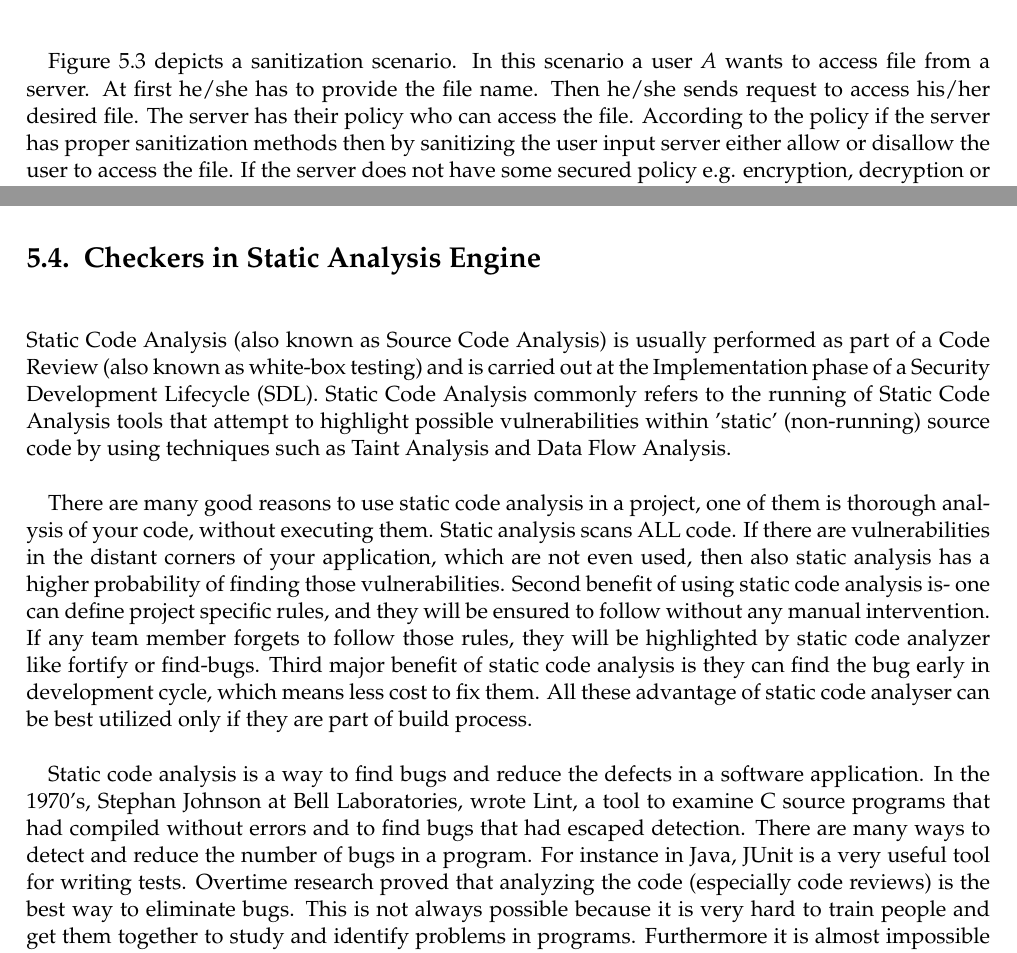
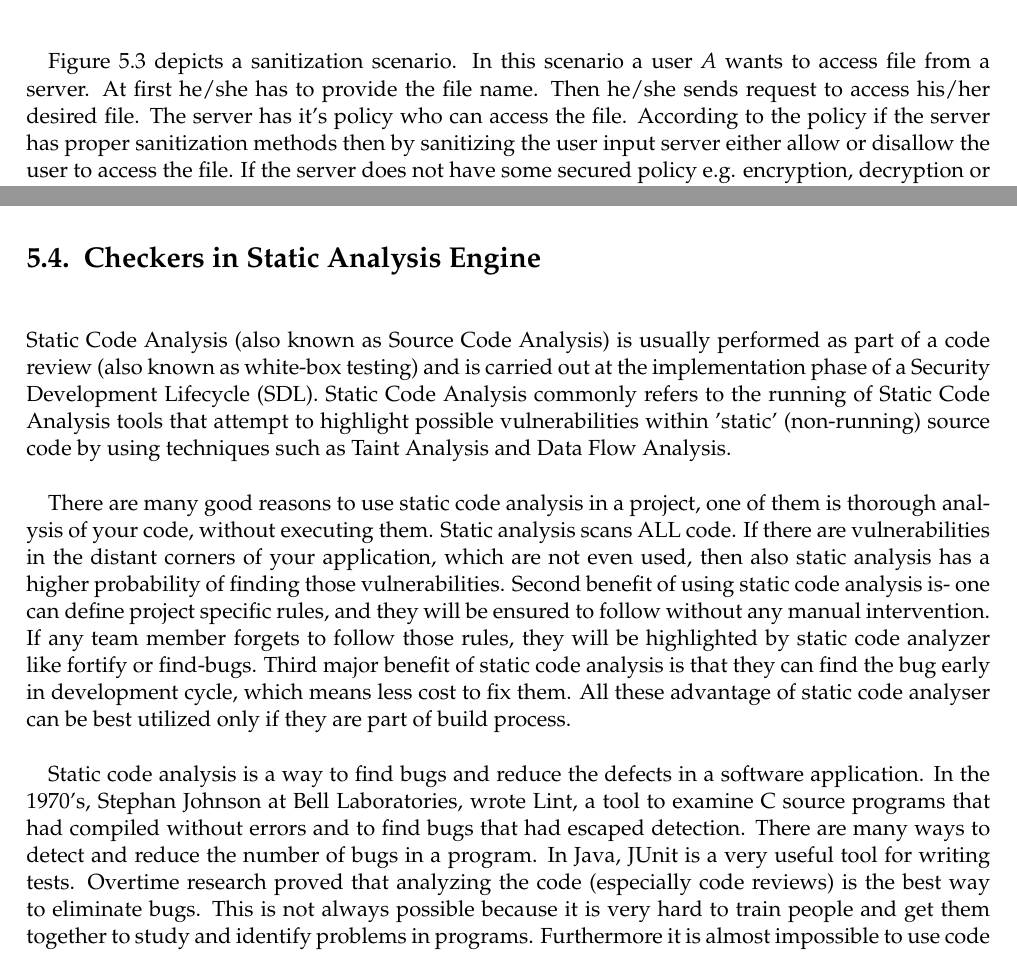
Before and after one commit to adnanrabbi03646555/ThesisWriting, a LaTeX thesis (Master_ThesisTemplate/main.tex, which reads Master_ThesisTemplate/chapters/Experiments.tex): two parts of pages 69 and 70 of 95, joined at a grey line, cut so that both start at the same text. Compiled offline with pdfLaTeX; an older LaTeX class or package is replaced by its successor.

Commit message:
20_10_2015

```diff
--- a/Master_ThesisTemplate/chapters/Experiments.tex
+++ b/Master_ThesisTemplate/chapters/Experiments.tex
@@ -118,19 +118,19 @@ The previous example has been given for PHP language. In C language here it has
 	\caption{UML statechart modeling for sanitization scenario}
 \end{figure}
 
- Figure 5.3 depicts a sanitization scenario. In this scenario a user \emph{A} wants to access file from a server. At first he/she has to provide the file name. Then he/she sends request to access his/her desired file. The server has their policy who can access the file. According to the policy if the server has proper sanitization methods then by sanitizing the user input server either allow or disallow the user to access the file. If the server does not have some secured policy e.g. encryption, decryption or sanitization methodology then hacker may easily break the application and receives the confidential information or data, even execute the .exe files or may do some OS command injection. In Figure 5.3 shows a highly secured variable \enquote{char *a} which is initially annotated as H. It passes through a function named sanitization which also represented as a state named \enquote{void sanitization(char *a)}. This function makes the high secured variable as low by following the policy language. After passing these function the variable \enquote{char *a} is annotated with L and sanitized. Now it can be passed to other function or release information from the system. In good\_path() region there exist sanitization method. So the method make the variable \enquote{char *a} from H(high) to L(Low). So the method validateFunction gets the parameter as L(low). So there would be no bug in good\_path() region. But in bad\_path() region there is no sanitization method. That is why validateFunction gets the parameter as H(high). So the bug should be triggered there.
+ Figure 5.3 depicts a sanitization scenario. In this scenario a user \emph{A} wants to access file from a server. At first he/she has to provide the file name. Then he/she sends request to access his/her desired file. The server has it's policy who can access the file. According to the policy if the server has proper sanitization methods then by sanitizing the user input server either allow or disallow the user to access the file. If the server does not have some secured policy e.g. encryption, decryption or sanitization methodology then hacker may easily break the application and receives the confidential information or data, even execute the .exe files or may do some OS command injection. In Figure 5.3 shows a highly secured variable \enquote{char *a} which is initially annotated as H. It passes through a function named sanitization which also represented as a state named \enquote{void sanitization(char *a)}. This function makes the high secured variable as low by following the policy language. After passing these function the variable \enquote{char *a} is annotated with L and sanitized. Now it can be passed to other function or release information from the system. In good\_path() region there exist sanitization method. So the method make the variable \enquote{char *a} from H(high) to L(Low). So the method validateFunction gets the parameter as L(low). So there would be no bug in good\_path() region. But in bad\_path() region there is no sanitization method. That is why validateFunction gets the parameter as H(high). So the bug should be triggered there.
 
 
 
 \section{Checkers in Static Analysis Engine}
 
-Static Code Analysis (also known as Source Code Analysis) is usually performed as part of a Code Review (also known as white-box testing) and is carried out at the Implementation phase of a Security Development Lifecycle (SDL). Static Code Analysis commonly refers to the running of Static Code Analysis tools that attempt to highlight possible vulnerabilities within 'static' (non-running) source code by using techniques such as Taint Analysis and Data Flow Analysis.
+Static Code Analysis (also known as Source Code Analysis) is usually performed as part of a code review (also known as white-box testing) and is carried out at the implementation phase of a Security Development Lifecycle (SDL). Static Code Analysis commonly refers to the running of Static Code Analysis tools that attempt to highlight possible vulnerabilities within 'static' (non-running) source code by using techniques such as Taint Analysis and Data Flow Analysis.
 
-There are many good reasons to use static code analysis in a project, one of them is thorough analysis of your code, without executing them. Static analysis scans ALL code. If there are vulnerabilities in the distant corners of your application, which are not even used, then also static analysis has a higher probability of finding those vulnerabilities. Second benefit of using static code analysis is- one can define project specific rules, and they will be ensured to follow without any manual intervention. If any team member forgets to follow those rules, they will be highlighted by static code analyzer like fortify or find-bugs. Third major benefit of static code analysis is they can find the bug early in development cycle, which means less cost to fix them. All these advantage of static code analyser can be best utilized only if they are part of build process.
+There are many good reasons to use static code analysis in a project, one of them is thorough analysis of your code, without executing them. Static analysis scans ALL code. If there are vulnerabilities in the distant corners of your application, which are not even used, then also static analysis has a higher probability of finding those vulnerabilities. Second benefit of using static code analysis is- one can define project specific rules, and they will be ensured to follow without any manual intervention. If any team member forgets to follow those rules, they will be highlighted by static code analyzer like fortify or find-bugs. Third major benefit of static code analysis is that they can find the bug early in development cycle, which means less cost to fix them. All these advantage of static code analyser can be best utilized only if they are part of build process.
 
 
 Static code analysis is a way to find bugs and reduce the defects in a software application. In the 1970's, Stephan Johnson at Bell Laboratories, wrote Lint, a tool to examine C
-source programs that had compiled without errors and to find bugs that had escaped detection. There are many ways to detect and reduce the number of bugs in a program. For instance in Java, JUnit is a very useful tool for writing tests. Overtime research proved that analyzing the code (especially code reviews) is the best way to eliminate bugs. This is not
+source programs that had compiled without errors and to find bugs that had escaped detection. There are many ways to detect and reduce the number of bugs in a program. In Java, JUnit is a very useful tool for writing tests. Overtime research proved that analyzing the code (especially code reviews) is the best way to eliminate bugs. This is not
 always possible because it is very hard to train people and get them together to study and identify problems in programs. Furthermore it is almost impossible to use code inspections on project's complete code base.
 Most errors fall into known categories, as people tend to fall into the same traps repeatedly. Therefore a static analyzer or checker is a program written to analyze other programs for flaws.
 
```
Also changed, not shown: Master_ThesisTemplate/components/abstract.tex (+1 -1 lines), Master_ThesisTemplate/components/acknowledgements.tex (+1 -1 lines), Master_ThesisTemplate/components/outline.tex (+2 -2 lines), Master_ThesisTemplate/chapters/Experiments.tex (2 more changed lines), 2 other files.
